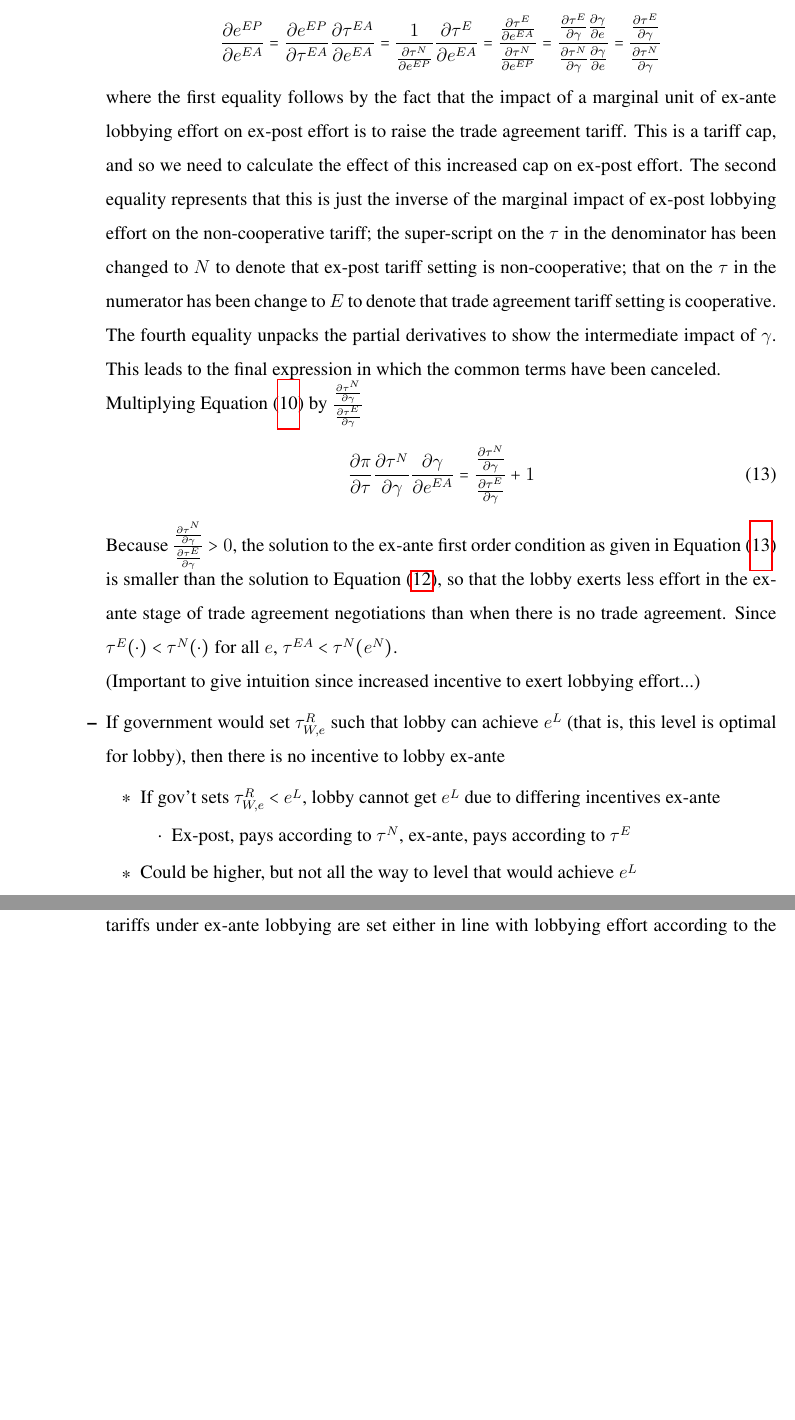
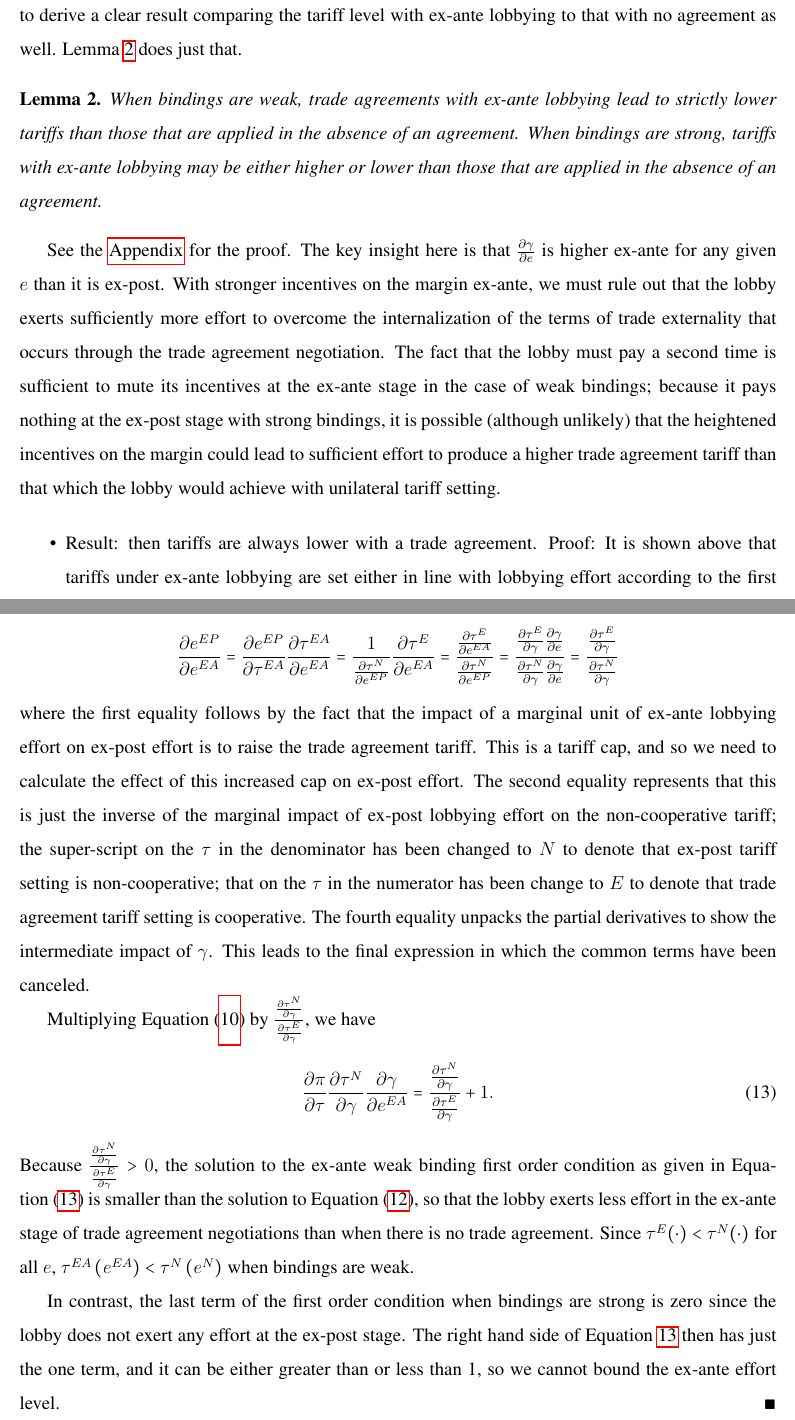
Before and after one commit to kbuzard/ExAnte, a LaTeX document (draft010515.tex, which reads ex_ante.tex): two parts of pages 31 and 32 of 36 before the commit and two parts of pages 31 and 36 of 36 after it, joined at a grey line, cut at the place of the change, the shorter picture padded with empty space. Compiled offline with pdfLaTeX.

Commit message:
add lemma 2 and proof to section 7.3, lines 108-115 of ex_ante

```diff
--- a/draft010515.tex
+++ b/draft010515.tex
@@ -561,4 +570,15 @@ This same solution for $\ga$ will be substituted into the first order condition
+	  \frac{\partial e^{EP}}{\partial e^{EA}} = \frac{\partial e^{EP}}{\partial \tau^{EA}} \frac{\partial \tau^{EA}}{\partial e^{EA}} = \frac{1}{\frac{\partial \tau^N}{\partial e^{EP}}} \frac{\partial \tau^{E}}{\partial e^{EA}} =  \frac{\frac{\partial \tau^{E}}{\partial e^{EA}}}{\frac{\partial \tau^N}{\partial e^{EP}}} =  \frac{\frac{\partial \tau^{E}}{\partial \ga}\frac{\partial \ga}{\partial e}}{\frac{\partial \tau^N}{\partial \ga}\frac{\partial \ga}{\partial e}} =  \frac{\frac{\partial \tau^{E}}{\partial \ga}}{\frac{\partial \tau^N}{\partial \ga}}
+	\]
+where the first equality follows by the fact that the impact of a marginal unit of ex-ante lobbying effort on ex-post effort is to raise the trade agreement tariff. This is a tariff cap, and so we need to calculate the effect of this increased cap on ex-post effort. The second equality represents that this is just the inverse of the marginal impact of ex-post lobbying effort on the non-cooperative tariff; the super-script on the $\tau$ in the denominator has been changed to $N$ to denote that ex-post tariff setting is non-cooperative; that on the $\tau$ in the numerator has been change to $E$ to denote that trade agreement tariff setting is cooperative. The fourth equality unpacks the partial derivatives to show the intermediate impact of $\ga$. This leads to the final expression in which the common terms have been canceled.
 
+Multiplying Equation (\ref{eq:ea}) by $\frac{\frac{\partial \tau^N}{\partial \ga}}{\frac{\partial \tau^E}{\partial \ga}}$, we have
+	\begin{equation}
+	  \frac{\partial \pi}{\partial \tau} \frac{\partial \tau^N}{\partial \ga} \frac{\partial \ga}{\partial e^{EA}} = \frac{\frac{\partial \tau^N}{\partial \ga}}{\frac{\partial \tau^E}{\partial \ga}} + 1.
+			\label{eq:ea2}
+		\end{equation}
+Because $\frac{\frac{\partial \tau^N}{\partial \ga}}{\frac{\partial \tau^E}{\partial \ga}} > 0$, the solution to the ex-ante weak binding first order condition as given in Equation~(\ref{eq:ea2}) is smaller than the solution to Equation~(\ref{eq:nta}), so that the lobby exerts less effort in the ex-ante stage of trade agreement negotiations than when there is no trade agreement. Since $\tau^E(\cdot) < \tau^N(\cdot)$ for all $e$, $\tau^{EA}\left(e^{EA}\right) < \tau^N\left(e^N\right)$ when bindings are weak.
+
+In contrast, the last term of the first order condition when bindings are strong is zero since the lobby does not exert any effort at the ex-post stage. The right hand side of Equation~\ref{eq:ea2} then has just the one term, and it can be either greater than or less than 1, so we cannot bound the ex-ante effort level. $\hfill\blacksquare$
 
 \newpage
 \printbibliography[title=References]
--- a/ex_ante.tex
+++ b/ex_ante.tex
@@ -107 +107,9 @@ See the \hyperlink{lem1}{Appendix} for the proof.
 
+It has been established above that the presence of ex-ante lobbying can only weakly increase tariffs from the ex-post agreement level with both strong and weak bindings. Lemma~\ref{lem:1} only establishes that the tariffs with ex-post lobbying are lower than the tariffs with no agreement; we would like to be able to derive a clear result comparing the tariff level with ex-ante lobbying to that with no agreement as well. Lemma~\ref{lem:2} does just that.
+
+\begin{lemma}
+  When bindings are weak, trade agreements with ex-ante lobbying lead to strictly lower tariffs than those that are applied in the absence of an agreement. When bindings are strong, tariffs with ex-ante lobbying may be either higher or lower than those that are applied in the absence of an agreement.
+	\label{lem:2}
+\end{lemma}
+
+See the \hyperlink{lem1}{Appendix} for the proof. The key insight here is that $\frac{\partial \ga}{\partial e}$ is higher ex-ante for any given $e$ than it is ex-post. With stronger incentives on the margin ex-ante, we must rule out that the lobby exerts sufficiently more effort to overcome the internalization of the terms of trade externality that occurs through the trade agreement negotiation. The fact that the lobby must pay a second time is sufficient to mute its incentives at the ex-ante stage in the case of weak bindings; because it pays nothing at the ex-post stage with strong bindings, it is possible (although unlikely) that the heightened incentives on the margin could lead to sufficient effort to produce a higher trade agreement tariff than that which the lobby would achieve with unilateral tariff setting.
@@ -119,22 +119,7 @@ See the \hyperlink{lem1}{Appendix} for the proof.
-				  \frac{\partial e^{EP}}{\partial e^{EA}} = \frac{\partial e^{EP}}{\partial \tau^{EA}} \frac{\partial \tau^{EA}}{\partial e^{EA}} = \frac{1}{\frac{\partial \tau^N}{\partial e^{EP}}} \frac{\partial \tau^{E}}{\partial e^{EA}} =  \frac{\frac{\partial \tau^{E}}{\partial e^{EA}}}{\frac{\partial \tau^N}{\partial e^{EP}}} =  \frac{\frac{\partial \tau^{E}}{\partial \ga}\frac{\partial \ga}{\partial e}}{\frac{\partial \tau^N}{\partial \ga}\frac{\partial \ga}{\partial e}} =  \frac{\frac{\partial \tau^{E}}{\partial \ga}}{\frac{\partial \tau^N}{\partial \ga}}
-				\]
-				where the first equality follows by the fact that the impact of a marginal unit of ex-ante lobbying effort on ex-post effort is to raise the trade agreement tariff. This is a tariff cap, and so we need to calculate the effect of this increased cap on ex-post effort. The second equality represents that this is just the inverse of the marginal impact of ex-post lobbying effort on the non-cooperative tariff; the super-script on the $\tau$ in the denominator has been changed to $N$ to denote that ex-post tariff setting is non-cooperative; that on the $\tau$ in the numerator has been change to $E$ to denote that trade agreement tariff setting is cooperative. The fourth equality unpacks the partial derivatives to show the intermediate impact of $\ga$. This leads to the final expression in which the common terms have been canceled. \\
-				Multiplying Equation (\ref{eq:ea}) by $\frac{\frac{\partial \tau^N}{\partial \ga}}{\frac{\partial \tau^E}{\partial \ga}}$
-				  \begin{equation}
-					  \frac{\partial \pi}{\partial \tau} \frac{\partial \tau^N}{\partial \ga} \frac{\partial \ga}{\partial e^{EA}} = \frac{\frac{\partial \tau^N}{\partial \ga}}{\frac{\partial \tau^E}{\partial \ga}} + 1
-						\label{eq:ea2}
-					\end{equation}
-				Because $\frac{\frac{\partial \tau^N}{\partial \ga}}{\frac{\partial \tau^E}{\partial \ga}} > 0$, the solution to the ex-ante first order condition as given in Equation~(\ref{eq:ea2}) is smaller than the solution to Equation~(\ref{eq:nta}), so that the lobby exerts less effort in the ex-ante stage of trade agreement negotiations than when there is no trade agreement. Since $\tau^E(\cdot) < \tau^N(\cdot)$ for all $e$, $\tau^{EA} < \tau^N(e^N)$. \\
-			(Important to give intuition since increased incentive to exert lobbying effort...)
-				\item If government would set $\tau^R_{W,e}$ such that lobby can achieve $e^L$ (that is, this level is optimal for lobby), then there is no incentive to lobby ex-ante
-		\begin{itemize}
-			\item If gov't sets $\tau^R_{W,e} < e^L$, lobby cannot get $e^L$ due to differing incentives ex-ante
-						\begin{itemize}
-							\item Ex-post, pays according to $\tau^N$, ex-ante, pays according to $\tau^E$
-						\end{itemize}
-					\item Could be higher, but not all the way to level that would achieve $e^L$
-				\end{itemize}
-			\item Result: then tariffs are always lower with a trade agreement.
+
+
+
+		\item Result: then tariffs are always lower with a trade agreement.
 			Proof: It is shown above that tariffs under ex-ante lobbying are set either in line with lobbying effort according to the first order condition (\ref{eq:ea}) or via ex-post incentives.
 				\begin{itemize}
 					\item Assume throughout that $\frac{\partial \ga}{\partial e} > 0$
```
Also changed, not shown: draft010515.pdf, draft010515.tex (11 more changed lines), ex_ante.tex (18 more changed lines).
